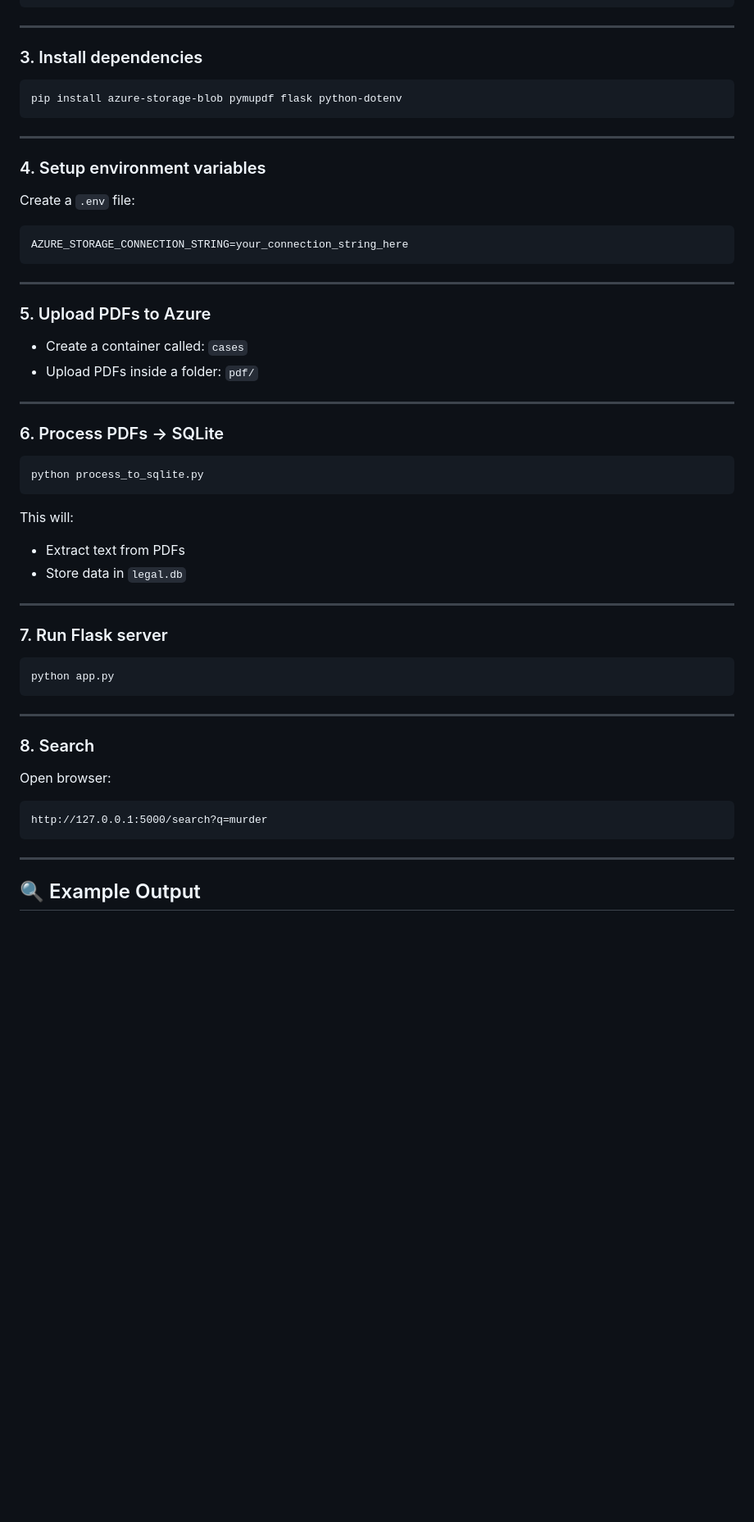
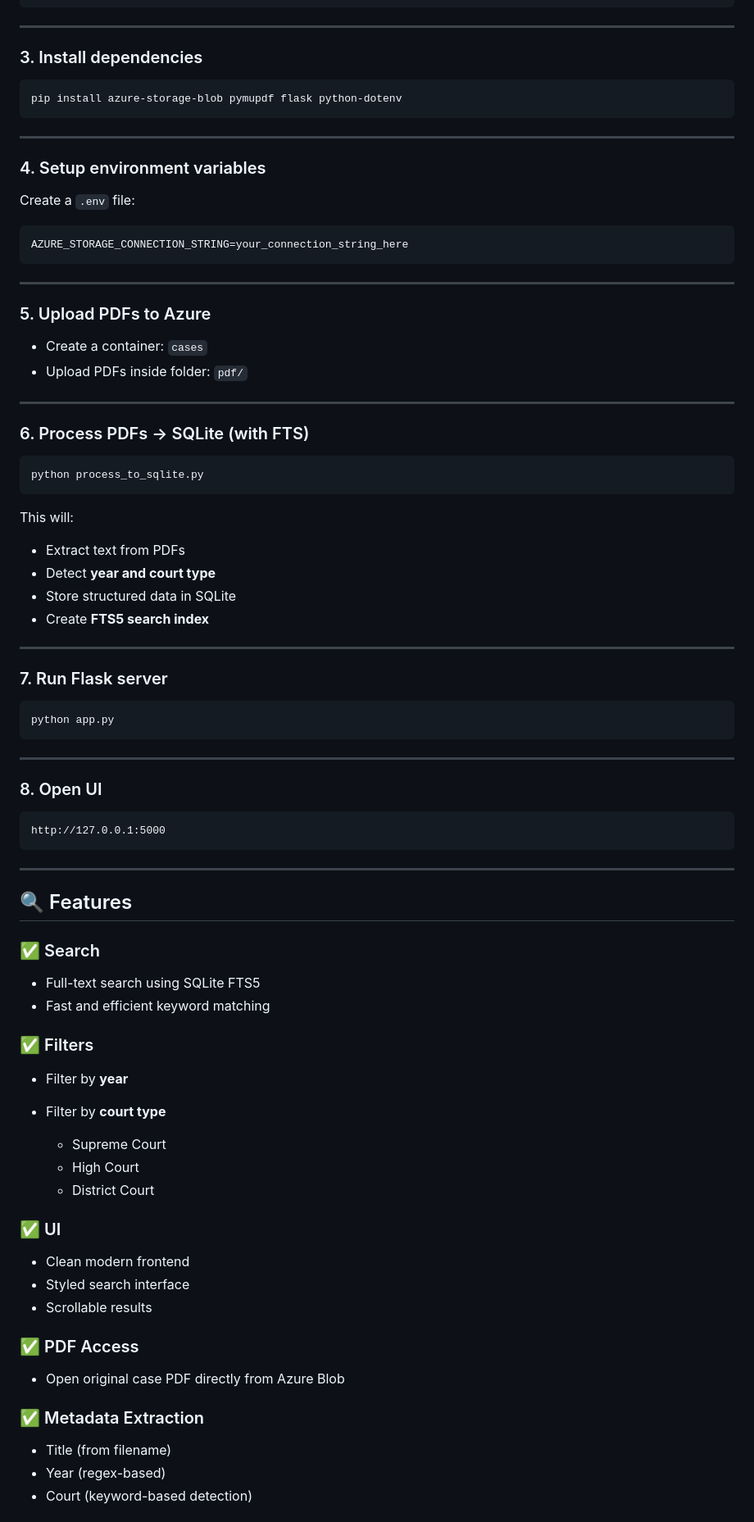
Before and after one commit to rohanshenoy30/digivakil, a Markdown page: README.md, the part around one of its changes. Shown at 82% size. Rendered like a GitHub page; blank space fills up the shorter version.

````diff
--- a/README.md
+++ b/README.md
@@ -86,7 +95,7 @@ venv\Scripts\activate      # Windows
 
 ### 3. Install dependencies
 
-```bash
+```
 pip install azure-storage-blob pymupdf flask python-dotenv
 ```
 
@@ -96,7 +105,7 @@ pip install azure-storage-blob pymupdf flask python-dotenv
 
 Create a `.env` file:
 
-```env
+```
 AZURE_STORAGE_CONNECTION_STRING=your_connection_string_here
 ```
 
@@ -104,41 +113,71 @@ AZURE_STORAGE_CONNECTION_STRING=your_connection_string_here
 
 ### 5. Upload PDFs to Azure
 
-- Create a container called: `cases`
-- Upload PDFs inside a folder: `pdf/`
+* Create a container: `cases`
+* Upload PDFs inside folder: `pdf/`
 
 ---
 
-### 6. Process PDFs → SQLite
+### 6. Process PDFs → SQLite (with FTS)
 
-```bash
+```
 python process_to_sqlite.py
 ```
 
 This will:
-- Extract text from PDFs
-- Store data in `legal.db`
+
+* Extract text from PDFs
+* Detect **year and court type**
+* Store structured data in SQLite
+* Create **FTS5 search index**
 
 ---
 
 ### 7. Run Flask server
 
-```bash
+```
 python app.py
 ```
 
 ---
 
-### 8. Search
-
-Open browser:
+### 8. Open UI
 
 ```
-http://127.0.0.1:5000/search?q=murder
+http://127.0.0.1:5000
 ```
 
 ---
 
-## 🔍 Example Output
+## 🔍 Features
 
-```json
+### ✅ Search
+
+* Full-text search using SQLite FTS5
+* Fast and efficient keyword matching
+
+### ✅ Filters
+
+* Filter by **year**
+* Filter by **court type**
+
+  * Supreme Court
+  * High Court
+  * District Court
+
+### ✅ UI
+
+* Clean modern frontend
+* Styled search interface
+* Scrollable results
+
+### ✅ PDF Access
+
+* Open original case PDF directly from Azure Blob
+
+### ✅ Metadata Extraction
+
+* Title (from filename)
+* Year (regex-based)
+* Court (keyword-based detection)
+
````
Also changed, not shown: other parts of README.md (+61 -40 lines).
